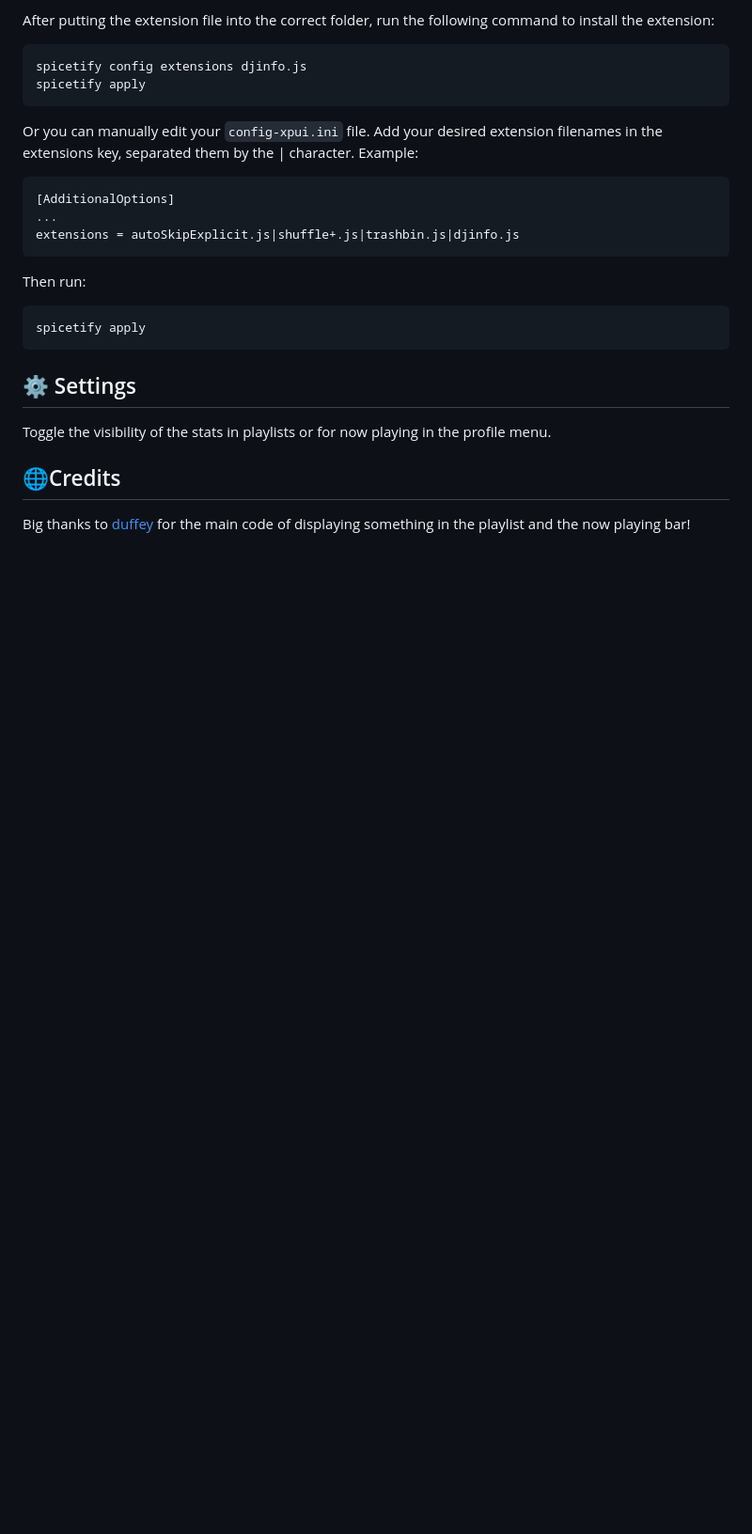
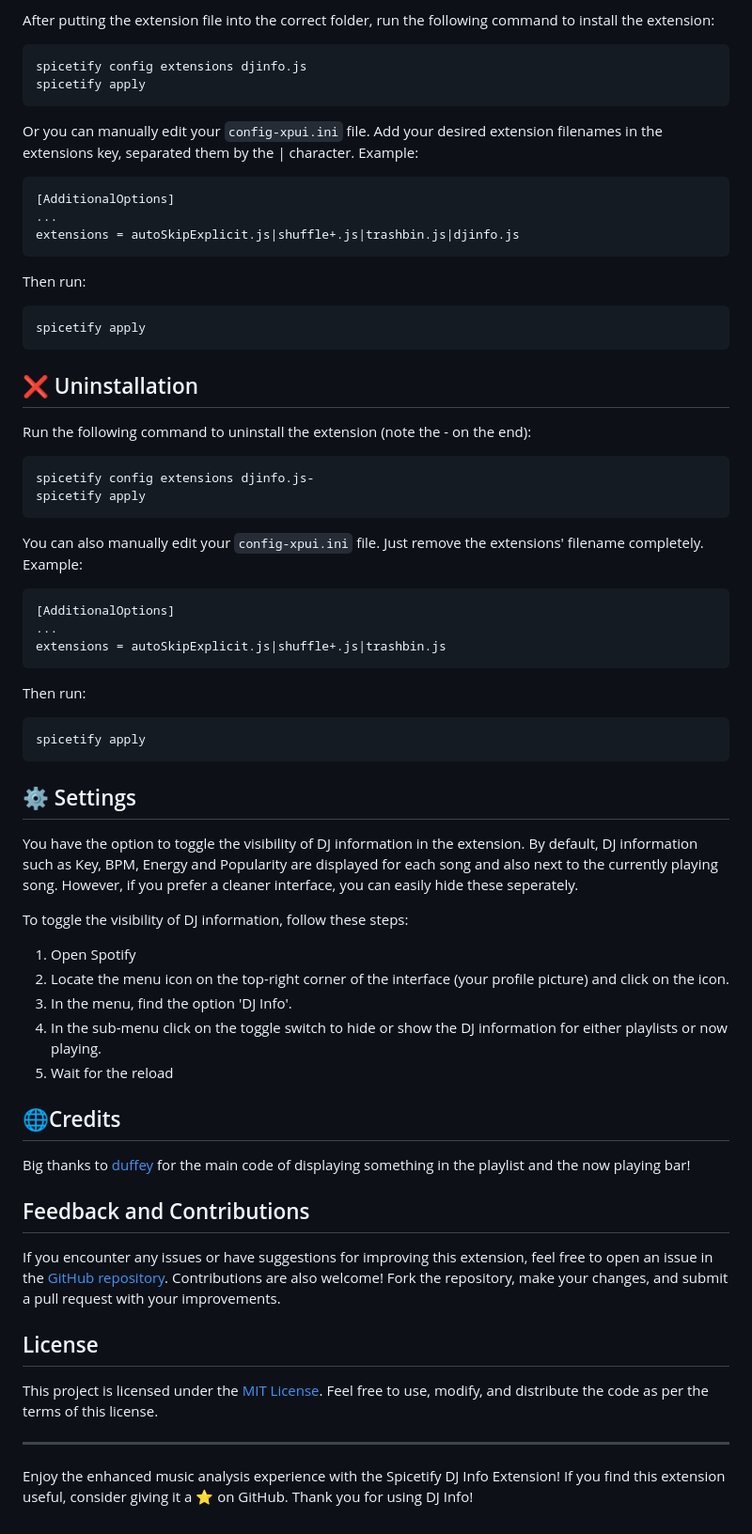
Before and after one commit to L3-N0X/spicetify-dj-info, a Markdown page: README.md, the part around one of its changes. Shown at 94% size. GitHub-like rendering; blank space fills up the shorter version.

````diff
--- a/README.md
+++ b/README.md
@@ -39,9 +45,53 @@ Then run:
 spicetify apply
 ```
 
+## ❌ Uninstallation
+
+Run the following command to uninstall the extension (note the - on the end):
+```
+spicetify config extensions djinfo.js-
+spicetify apply
+```
+
+You can also manually edit your `config-xpui.ini` file. Just remove the extensions' filename completely.
+Example:
+
+```ini
+[AdditionalOptions]
+...
+extensions = autoSkipExplicit.js|shuffle+.js|trashbin.js
+```
+
+Then run:
+
+```
+spicetify apply
+```
+
 ## ⚙️ Settings
-Toggle the visibility of the stats in playlists or for now playing in the profile menu.
 
+You have the option to toggle the visibility of DJ information in the extension. By default, DJ information such as Key, BPM, Energy and Popularity are displayed for each song and also next to the currently playing song. However, if you prefer a cleaner interface, you can easily hide these seperately.
+
+To toggle the visibility of DJ information, follow these steps:
+
+1. Open Spotify
+2. Locate the menu icon on the top-right corner of the interface (your profile picture) and click on the icon.
+3. In the menu, find the option 'DJ Info'.
+4. In the sub-menu click on the toggle switch to hide or show the DJ information for either playlists or now playing.
+5. Wait for the reload
 
 ## 🌐Credits
+
 Big thanks to [duffey](https://github.com/Tetrax-10) for the main code of displaying something in the playlist and the now playing bar!
+
+## Feedback and Contributions
+
+If you encounter any issues or have suggestions for improving this extension, feel free to open an issue in the [GitHub repository](https://github.com/L3-N0X/spicetify-dj-info). Contributions are also welcome! Fork the repository, make your changes, and submit a pull request with your improvements.
+
+## License
+
+This project is licensed under the [MIT License](LICENSE.md). Feel free to use, modify, and distribute the code as per the terms of this license.
+
+---
+
+Enjoy the enhanced music analysis experience with the Spicetify DJ Info Extension! If you find this extension useful, consider giving it a ⭐️ on GitHub. Thank you for using DJ Info!
````
Also changed, not shown: other parts of README.md (+12 -6 lines), detail-playlist.png (deleted), img/now-playing.png (added), img/playlist.png (added), nowplaying.png (deleted), preview.png (deleted), screenshot.png (deleted), 1 other file.
